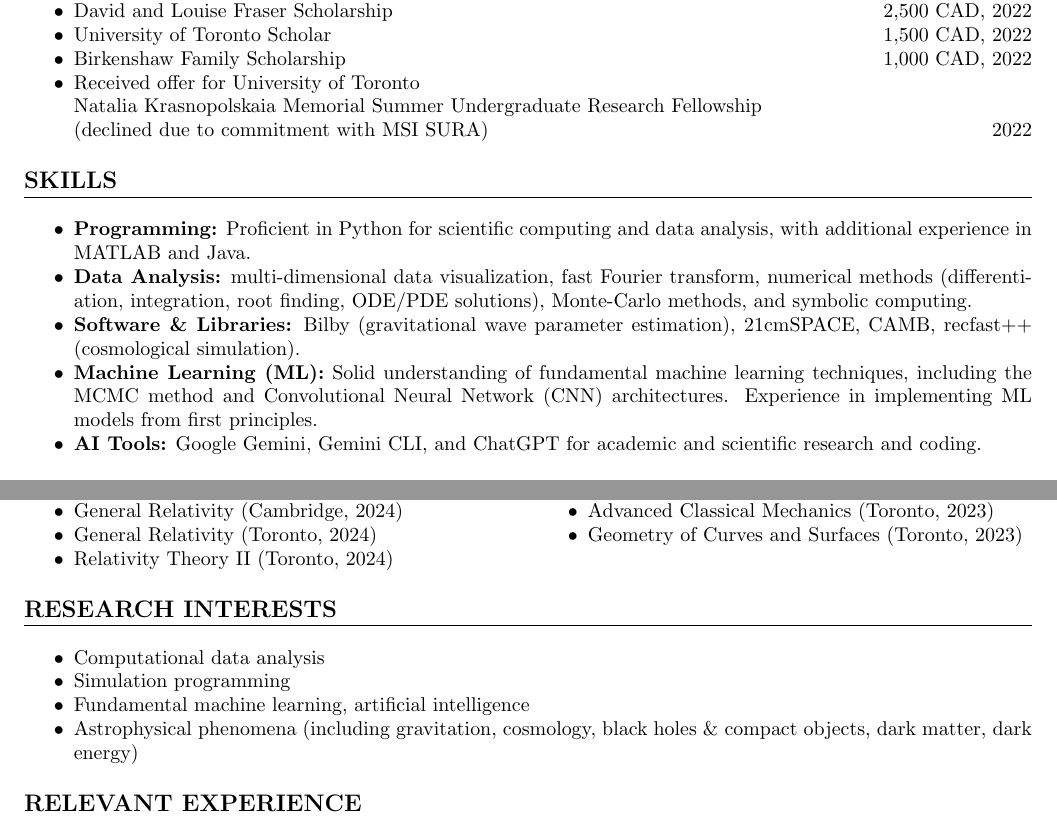
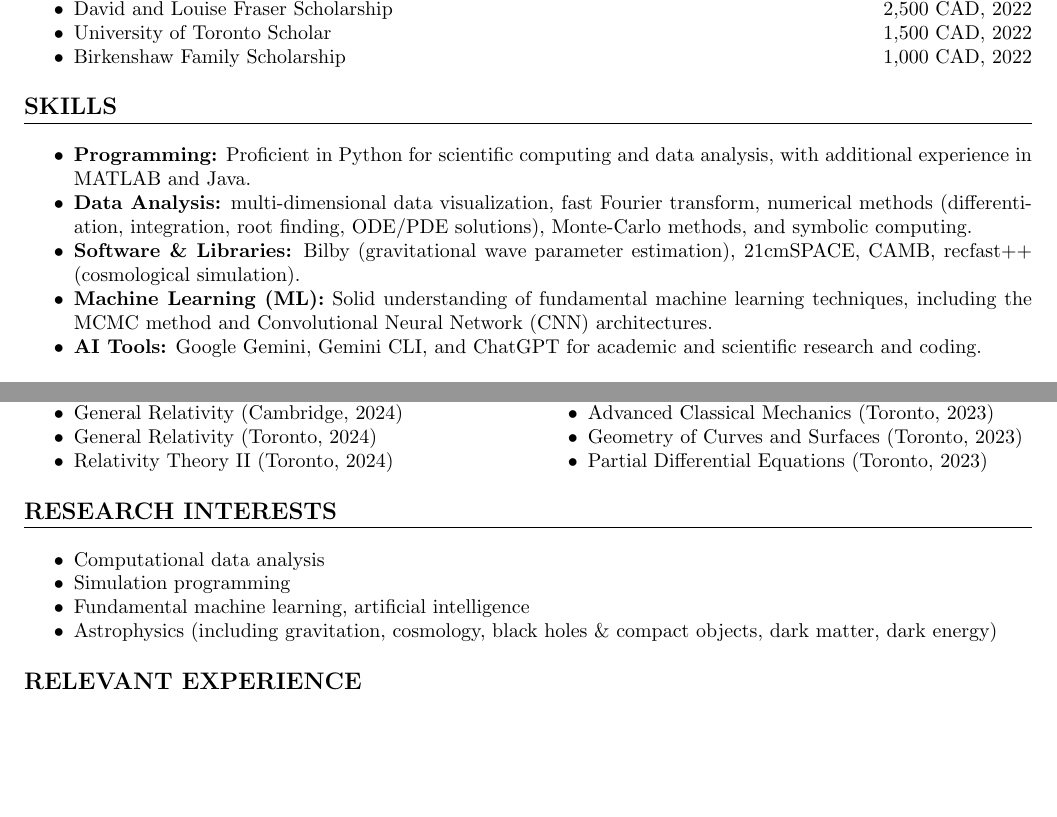
Before and after one commit to kyleyhw/kyle_wong_cv, a LaTeX document (main.tex): two parts of pages 2 and 4 of 4 before the commit and two parts of pages 2 and 3 of 3 after it, joined at a grey line, cut so that both start at the same text, the shorter picture padded with empty space. Compiled offline with pdfLaTeX.

Commit message:
minor changes for formatting

```diff
--- a/main.tex
+++ b/main.tex
@@ -112,7 +112,7 @@ Supervised by Prof. Adrian Liu at the Trottier Space Institute (formerly McGill
 
     \item Birkenshaw Family Scholarship \hfill 1,000 CAD, 2022
 
-    \item Received offer for University of Toronto \\Natalia Krasnopolskaia Memorial Summer Undergraduate Research Fellowship \\(declined due to commitment with MSI SURA) \hfill 2022
+    % \item Received offer for University of Toronto \\Natalia Krasnopolskaia Memorial Summer Undergraduate Research Fellowship \\(declined due to commitment with MSI SURA) \hfill 2022
 \end{itemize}
 
 % Skills Section
@@ -121,7 +121,9 @@ Supervised by Prof. Adrian Liu at the Trottier Space Institute (formerly McGill
     \item \textbf{Programming:} Proficient in Python for scientific computing and data analysis, with additional experience in MATLAB and Java.
     \item \textbf{Data Analysis:} multi-dimensional data visualization, fast Fourier transform, numerical methods (differentiation, integration, root finding, ODE/PDE solutions), Monte-Carlo methods, and symbolic computing.
     \item \textbf{Software \& Libraries:} Bilby (gravitational wave parameter estimation), 21cmSPACE, CAMB, recfast++ (cosmological simulation).
-    \item \textbf{Machine Learning (ML):} Solid understanding of fundamental machine learning techniques, including the MCMC method and Convolutional Neural Network (CNN) architectures. Experience in implementing ML models from first principles.
+    \item \textbf{Machine Learning (ML):} Solid understanding of fundamental machine learning techniques, including the MCMC method and Convolutional Neural Network (CNN) architectures.
+    % Experience in implementing ML models from first principles.
+
     \item \textbf{AI Tools:} Google Gemini, Gemini CLI, and ChatGPT for academic and scientific research and coding.
 \end{itemize}
 
@@ -187,6 +189,7 @@ Supervised by Prof. Adrian Liu at the Trottier Space Institute (formerly McGill
     \item Computational Astrophysics (Toronto, 2023)
     \item Advanced Classical Mechanics (Toronto, 2023)
     \item Geometry of Curves and Surfaces (Toronto, 2023)
+    \item Partial Differential Equations (Toronto, 2023)
 \end{itemize}
 \end{multicols}
 
@@ -198,7 +201,7 @@ Supervised by Prof. Adrian Liu at the Trottier Space Institute (formerly McGill
 
     \item Fundamental machine learning, artificial intelligence
 
-    \item Astrophysical phenomena (including gravitation, cosmology, black holes \& compact objects, dark matter, dark energy)
+    \item Astrophysics (including gravitation, cosmology, black holes \& compact objects, dark matter, dark energy)
 \end{itemize}
 
 
```
Also changed, not shown: kyle_wong_cv_oct_2025.pdf.
